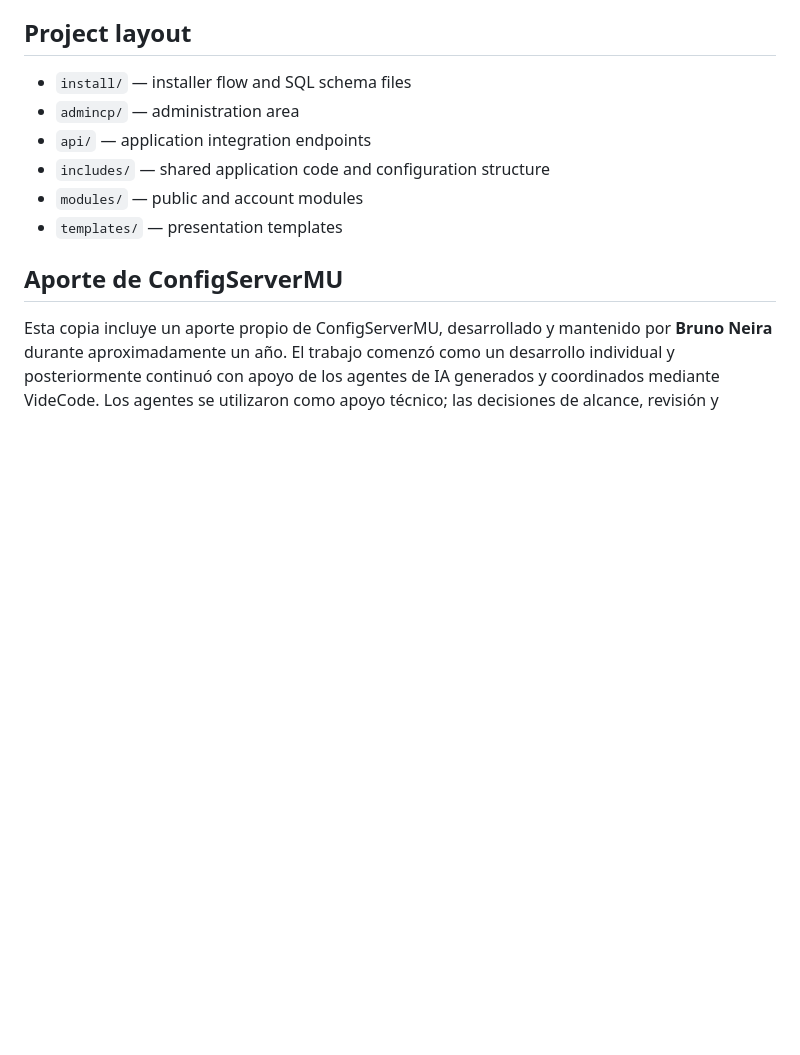
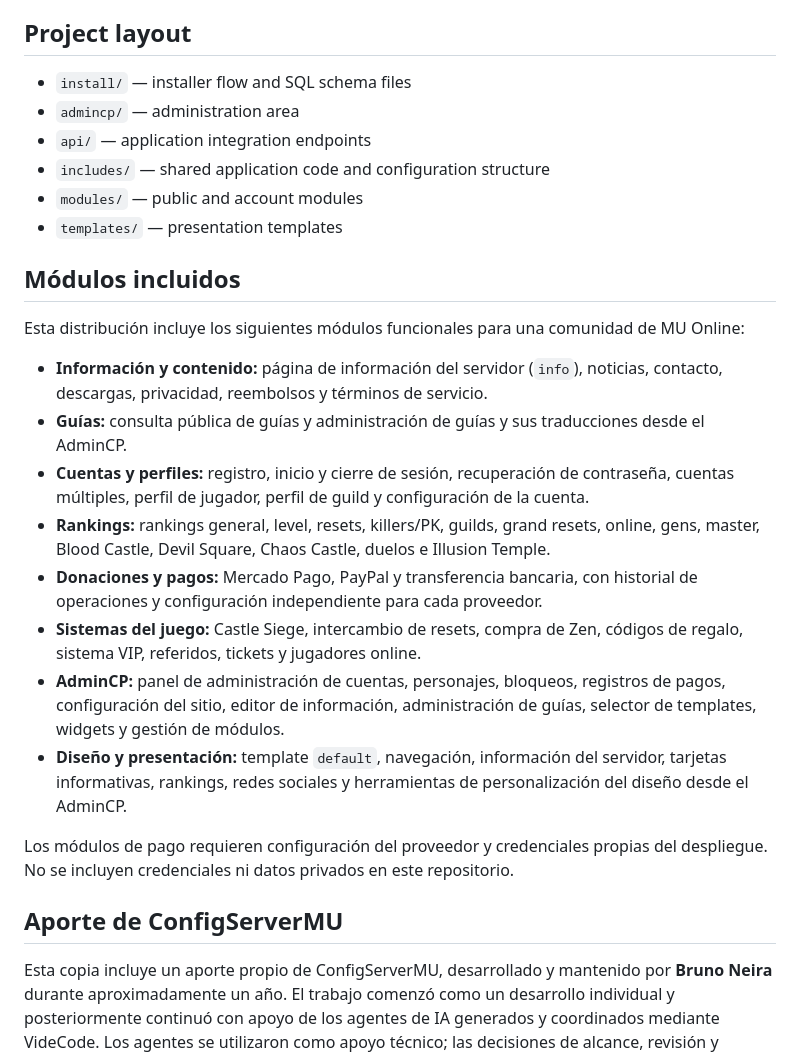
Before and after one commit to configservermu-collab/-Open-source-Restructuring-v1.0.0, a Markdown page: README.md, the part around the change. GitHub-like rendering; blank space fills up the shorter version.

```diff
--- a/README.md
+++ b/README.md
@@ -48,6 +48,37 @@ server's filesystem and log-retention policy before enabling diagnostics.
 - `includes/` — shared application code and configuration structure
 - `modules/` — public and account modules
 - `templates/` — presentation templates
+
+## Módulos incluidos
+
+Esta distribución incluye los siguientes módulos funcionales para una comunidad
+de MU Online:
+
+- **Información y contenido:** página de información del servidor (`info`),
+  noticias, contacto, descargas, privacidad, reembolsos y términos de servicio.
+- **Guías:** consulta pública de guías y administración de guías y sus
+  traducciones desde el AdminCP.
+- **Cuentas y perfiles:** registro, inicio y cierre de sesión, recuperación de
+  contraseña, cuentas múltiples, perfil de jugador, perfil de guild y
+  configuración de la cuenta.
+- **Rankings:** rankings general, level, resets, killers/PK, guilds, grand
+  resets, online, gens, master, Blood Castle, Devil Square, Chaos Castle,
+  duelos e Illusion Temple.
+- **Donaciones y pagos:** Mercado Pago, PayPal y transferencia bancaria, con
+  historial de operaciones y configuración independiente para cada proveedor.
+- **Sistemas del juego:** Castle Siege, intercambio de resets, compra de Zen,
+  códigos de regalo, sistema VIP, referidos, tickets y jugadores online.
+- **AdminCP:** panel de administración de cuentas, personajes, bloqueos,
+  registros de pagos, configuración del sitio, editor de información,
+  administración de guías, selector de templates, widgets y gestión de
+  módulos.
+- **Diseño y presentación:** template `default`, navegación, información del
+  servidor, tarjetas informativas, rankings, redes sociales y herramientas de
+  personalización del diseño desde el AdminCP.
+
+Los módulos de pago requieren configuración del proveedor y credenciales
+propias del despliegue. No se incluyen credenciales ni datos privados en este
+repositorio.
 
 ## Aporte de ConfigServerMU
 
```
